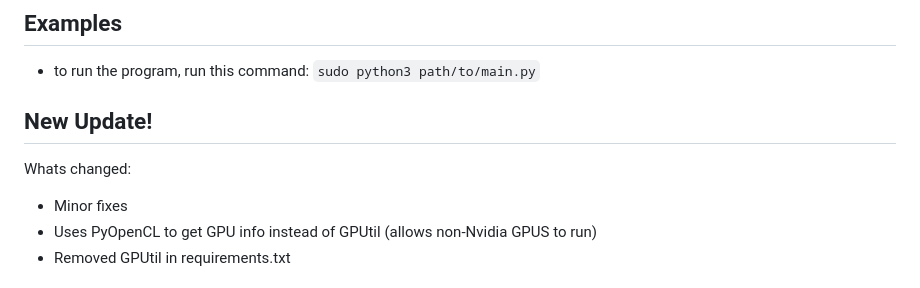
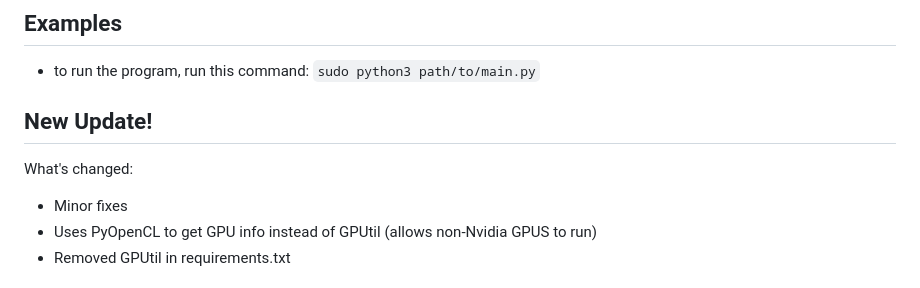
Before and after one commit to RA86-dev/complete_debugger, a Markdown page: README.md, the part around the change. Drawn GitHub-style.

````diff
--- a/README.md
+++ b/README.md
@@ -58,7 +58,7 @@
 ```sudo python3 path/to/main.py```
 
 ## New Update!
-Whats changed:
+What's changed:
 - Minor fixes
 - Uses PyOpenCL to get GPU info instead of GPUtil (allows non-Nvidia GPUS to run)
 - Removed GPUtil in requirements.txt
````
